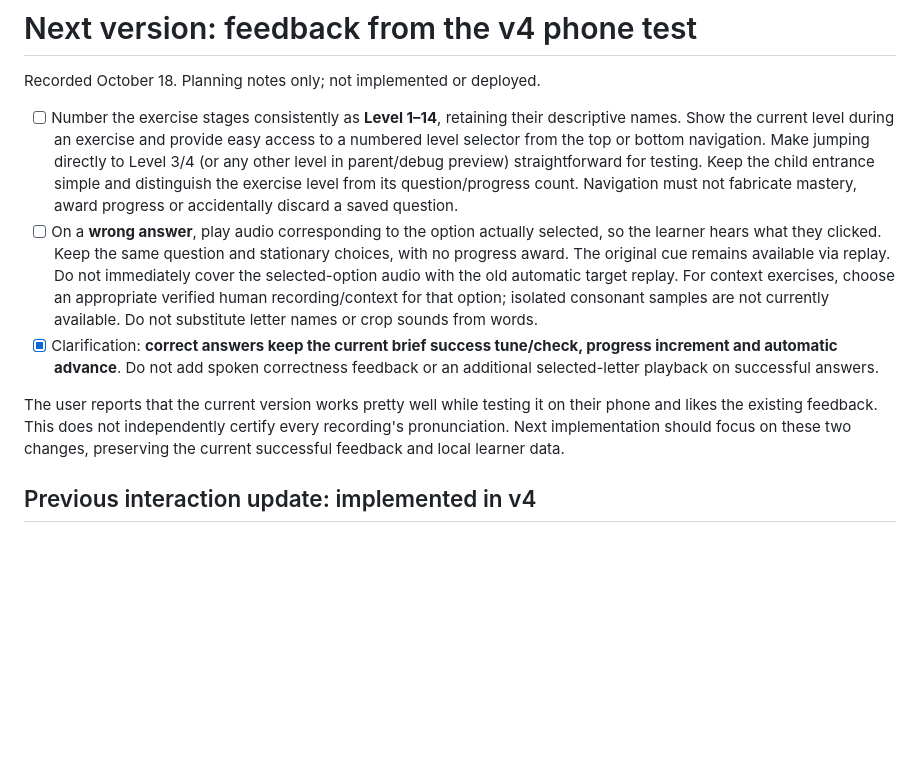
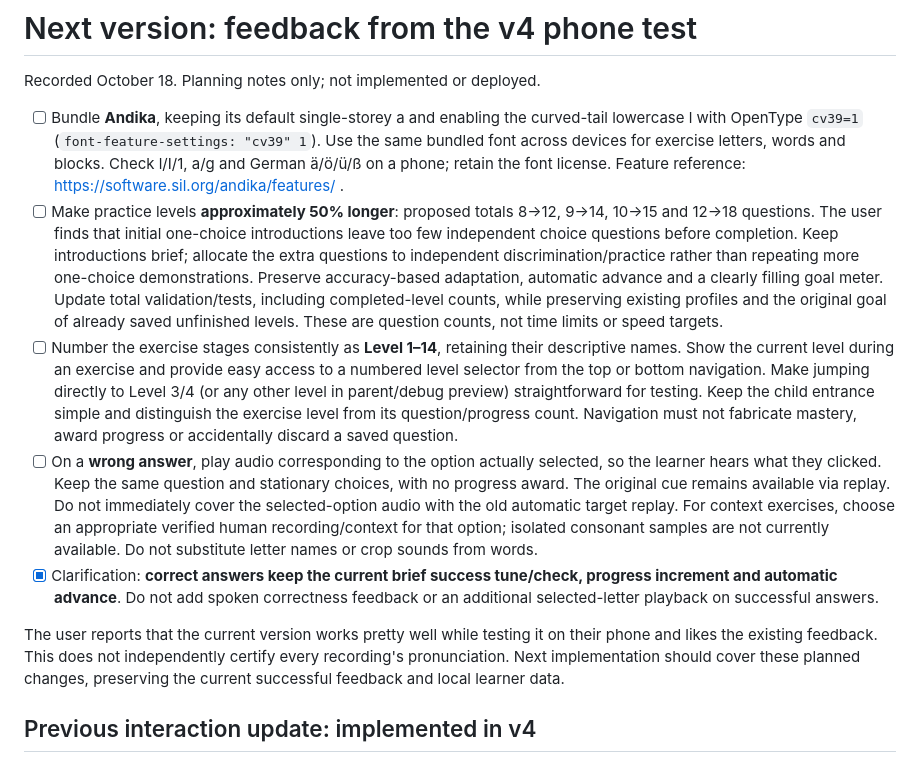
Before and after one commit to PJendritza/phonics-lab, a Markdown page: docs/NEXT-VERSION.md, the part around the change. GitHub-like rendering; blank space fills up the shorter version.

Commit message:
Plan Andika curved-l typography and longer independent practice

```diff
--- a/docs/NEXT-VERSION.md
+++ b/docs/NEXT-VERSION.md
@@ -2,6 +2,20 @@
 
 Recorded October 18. Planning notes only; not implemented or deployed.
 
+- [ ] Bundle **Andika**, keeping its default single-storey a and enabling the
+      curved-tail lowercase l with OpenType `cv39=1` (`font-feature-settings:
+      "cv39" 1`). Use the same bundled font across devices for exercise letters,
+      words and blocks. Check l/I/1, a/g and German ä/ö/ü/ß on a phone; retain the
+      font license. Feature reference: https://software.sil.org/andika/features/ .
+- [ ] Make practice levels **approximately 50% longer**: proposed totals 8→12,
+      9→14, 10→15 and 12→18 questions. The user finds that initial one-choice
+      introductions leave too few independent choice questions before completion.
+      Keep introductions brief; allocate the extra questions to independent
+      discrimination/practice rather than repeating more one-choice demonstrations.
+      Preserve accuracy-based adaptation, automatic advance and a clearly filling
+      goal meter. Update total validation/tests, including completed-level counts,
+      while preserving existing profiles and the original goal of already saved
+      unfinished levels. These are question counts, not time limits or speed targets.
 - [ ] Number the exercise stages consistently as **Level 1–14**, retaining their
       descriptive names. Show the current level during an exercise and provide
       easy access to a numbered level selector from the top or bottom navigation.
@@ -22,7 +36,7 @@ Recorded October 18. Planning notes only; not implemented or deployed.
 
 The user reports that the current version works pretty well while testing it on
 their phone and likes the existing feedback. This does not independently certify
-every recording's pronunciation. Next implementation should focus on these two
+every recording's pronunciation. Next implementation should cover these planned
 changes, preserving the current successful feedback and local learner data.
 
 ## Previous interaction update: implemented in v4
```
Also changed, not shown: PROGRESS.md (+10 -3 lines).
